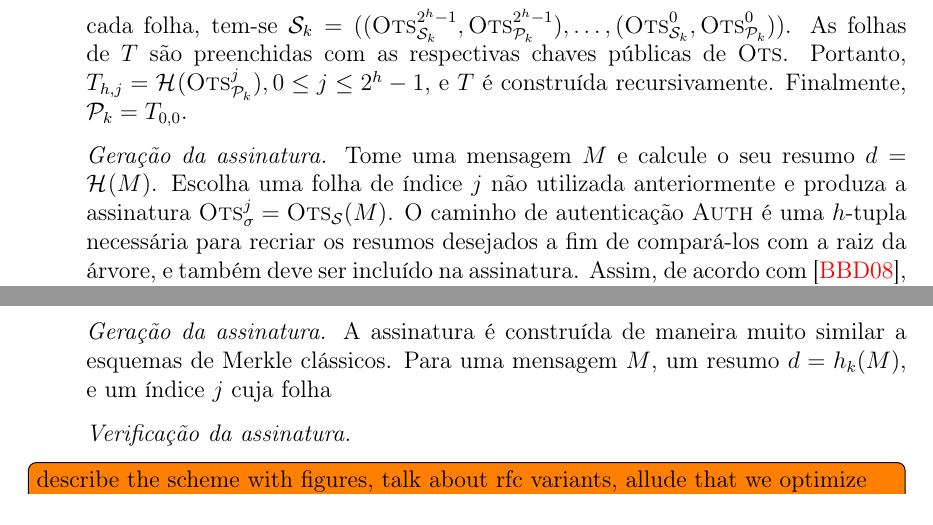
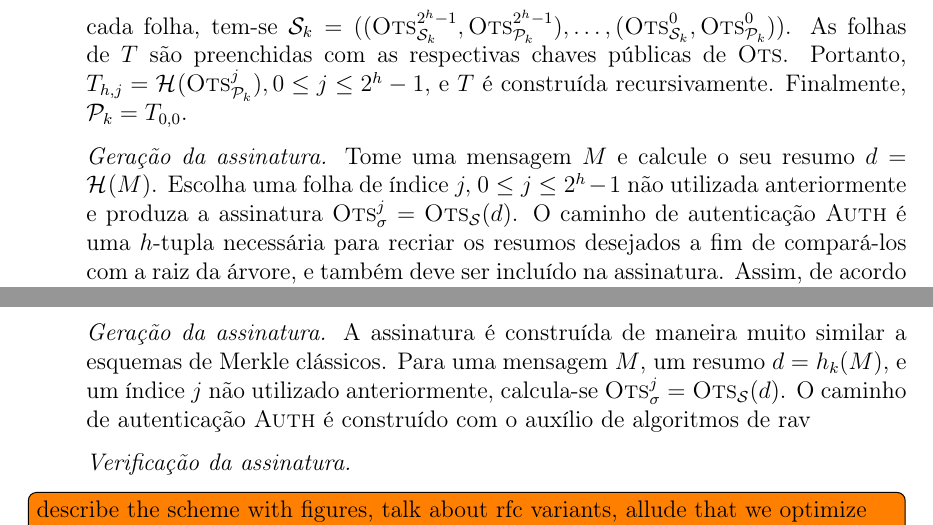
Before and after one commit to zambonin/bsc, a LaTeX document (bsc.tex): two parts of pages 22 and 24 of 30, joined at a grey line, cut so that both start at the same text. Compiled offline with pdfLaTeX.

Commit message:
sharelatex: update bsc.tex from r18241 to r18262

```diff
--- a/bsc.tex
+++ b/bsc.tex
@@ -1263,9 +1263,9 @@ considere uma função de resumo criptográfico $\fhash{m}$.
         e $T$ é construída recursivamente. Finalmente, $\pk{} = T_{0,0}$.
 
   \item[] \emph{Geração da assinatura.} Tome uma mensagem $M$ e calcule o seu
-      resumo $d = \hash{M}$. Escolha uma folha de índice $j$ não utilizada
+      resumo $d = \hash{M}$. Escolha uma folha de índice $j, \: 0 \leq j \leq 2^h - 1$ não utilizada
         anteriormente e produza a assinatura $\textsc{Ots}_\sigma^{j} =
-        \textsc{Ots}_\mathcal{S}(M)$. O caminho de autenticação \textsc{Auth} é
+        \textsc{Ots}_\mathcal{S}(d)$. O caminho de autenticação \textsc{Auth} é
         uma $h$-tupla necessária para recriar os resumos desejados a fim de
         compará-los com a raiz da árvore, e também deve ser incluído na
         assinatura. Assim, de acordo com~\cite{Bernstein:2008:PQC:1522375},
@@ -1328,7 +1328,8 @@ O conteúdo das folhas, originalmente o resumo criptográfico simples de $\texts
 
   \item[] \emph{Geração de chaves.} Tome uma semente $s \stackrel{\$}{\longleftarrow} \binwds{m}$ e uma função de resumo $h_k \stackrel{\$}{\longleftarrow} \hh{}_m$. Gere o conjunto de máscaras $\mathbf{r} = (r_0, \dots, r_{h + \lceil \log_{2} t \rceil - 1}) \stackrel{\$}{\longleftarrow} \binwds{2m}$. Para gerar as chaves privadas das instâncias de esquemas de assinatura única, defina $\textsc{Ots}_{\sk{}}^{i} = \textsc{Gen}_t(f_s(i)), \forall i \in \{0, \dots, 2^h - 1\}$. A árvore $T$ é construída utilizando a compressão de $\textsc{Ots}_{\pk{}}^{i}$ supracitada, bem como o processo usual para o cálculo de resumos intermediários. Finalmente, a chave privada deve guardar o estado do esquema, que pode ser representado como o índice da primeira folha não utilizada. Portanto, $\sk{} = (s, 0)$, e naturalmente, a chave pública deve conter as máscaras utilizadas em $T$, i.e. $\pk{} = (T_{0,0}, \mathbf{r})$.
 
-  \item[] \emph{Geração da assinatura.} A assinatura é construída de maneira muito similar a esquemas de Merkle clássicos. Para uma mensagem $M$, um resumo $d = h_k(M)$, e um índice $j$ cuja folha
+  \item[] \emph{Geração da assinatura.} A assinatura é construída de maneira muito similar a esquemas de Merkle clássicos. Para uma mensagem $M$, um resumo $d = h_k(M)$, e um índice $j$
+  não utilizado anteriormente, calcula-se $\textsc{Ots}_\sigma^{j} = \textsc{Ots}_\mathcal{S}(d)$. O caminho de autenticação \textsc{Auth} é construído com o auxílio de algoritmos de rav
 
   \item[] \emph{Verificação da assinatura.}
 
```
